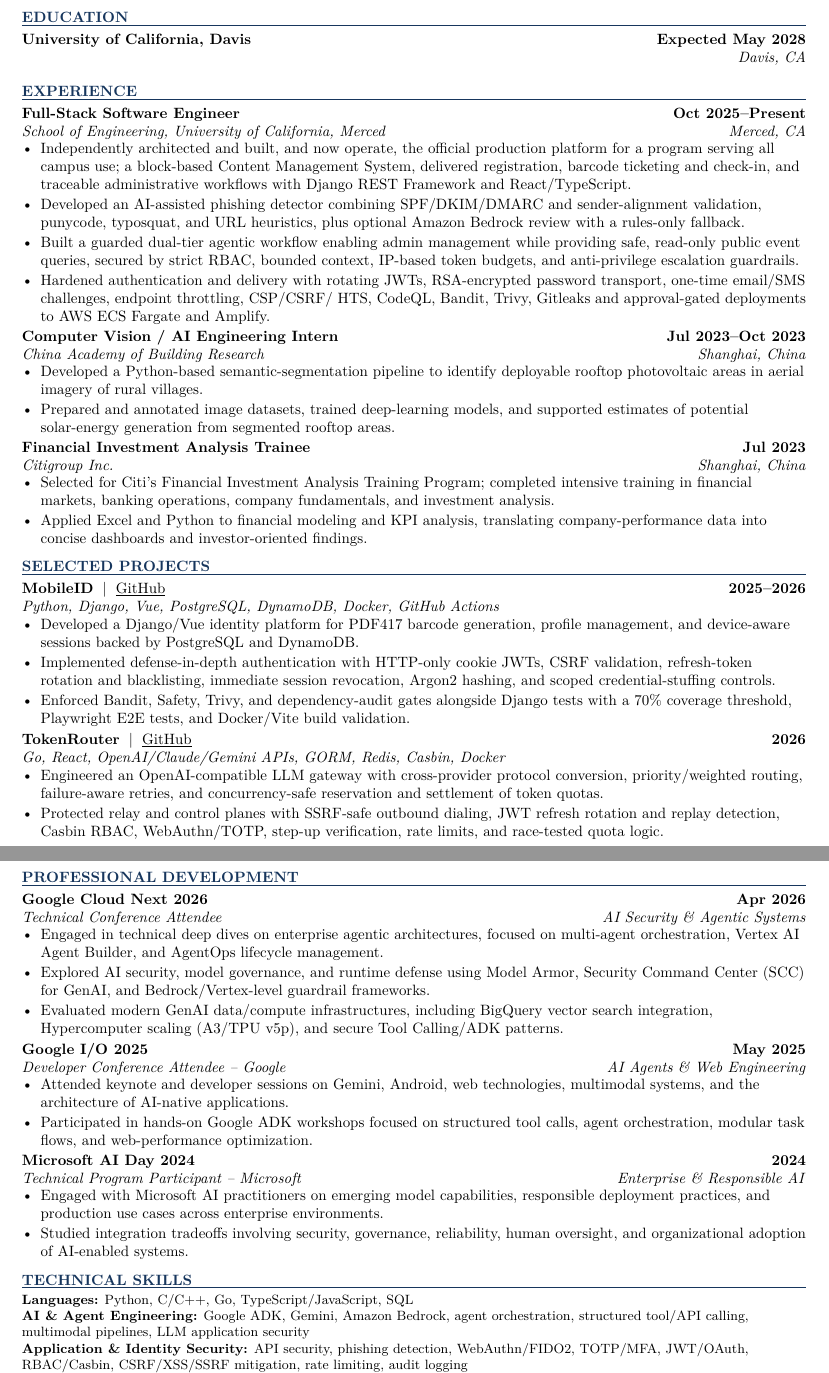
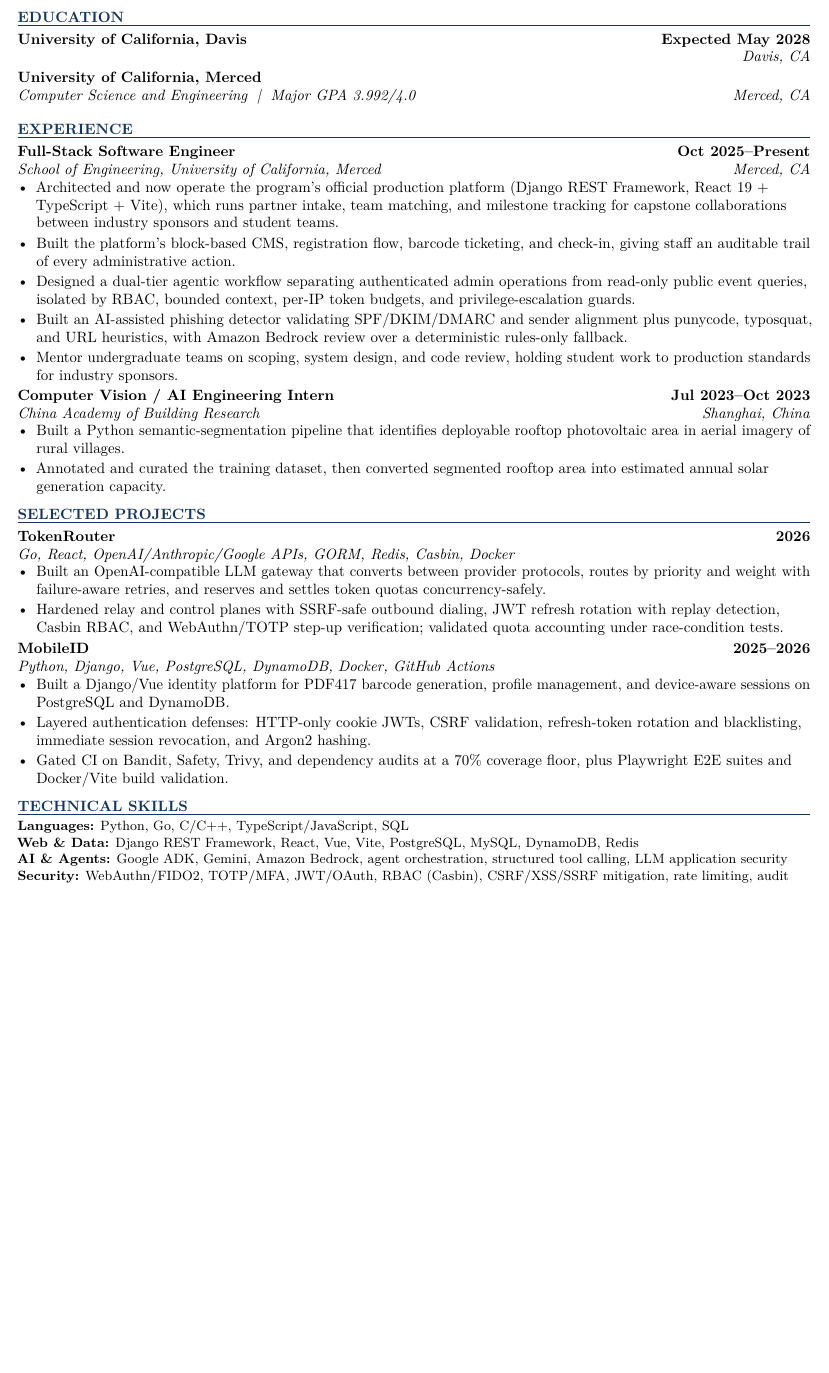
Before and after one commit to MacroXie04/MacroXie04, a LaTeX CV (assets/resume/Hongzhe_CV.tex): two parts of pages 1 and 2 of 2 before the commit and part of the page after it, the two joined at a grey line, cut so that both start at the same text, the shorter picture padded with empty space. Compiled offline with pdfLaTeX.

Commit message:
Update CV with supplied one-page resume

```diff
--- a/assets/resume/Hongzhe_CV.tex
+++ b/assets/resume/Hongzhe_CV.tex
@@ -1,18 +1,16 @@
 \documentclass[10pt,letterpaper]{article}
 
-\usepackage[margin=0.62in]{geometry}
+\usepackage[margin=0.58in]{geometry}
 \usepackage[T1]{fontenc}
 \usepackage{lmodern}
+\usepackage{microtype}
 \usepackage{enumitem}
 \usepackage{titlesec}
 \usepackage[hidelinks]{hyperref}
 \usepackage{xcolor}
-\usepackage{tabularx}
 
-\ifdefined\pdfgentounicode
-  \input{glyphtounicode}
-  \pdfgentounicode=1
-\fi
+\input{glyphtounicode}
+\pdfgentounicode=1
 
 \pagestyle{empty}
 \setlength{\parindent}{0pt}
@@ -25,10 +23,9 @@
 }
 
 \definecolor{accent}{HTML}{17365D}
-\definecolor{ACCENT}{HTML}{17365D}
 \titleformat{\section}
-  {\normalsize\bfseries\color{accent}\uppercase}
-  {}{0pt}{}[\vspace{-2pt}\color{accent}\titlerule]
+  {\normalsize\bfseries\color{accent}}
+  {}{0pt}{\MakeUppercase}[\vspace{-2pt}\color{accent}\titlerule]
 \titlespacing*{\section}{0pt}{7pt}{4pt}
 
 \setlist[itemize]{
@@ -77,3 +73,8 @@
+\resumeEntry
+  {University of California, Merced}
+  {}
+  {Computer Science and Engineering \;|\; Major GPA 3.992/4.0}
+  {Merced, CA}
 
 % ---------- Experience ----------
 \section{Experience}
@@ -83,10 +84,11 @@
   {School of Engineering, University of California, Merced}
   {Merced, CA}
 \begin{itemize}
-  \item Independently architected and built, and now operate, the official production platform for a program serving all campus use; a block-based Content Management System, delivered registration, barcode ticketing and check-in, and traceable administrative workflows with Django REST Framework and React/TypeScript.
-  \item Developed an AI-assisted phishing detector combining SPF/DKIM/DMARC and sender-alignment validation, punycode, typosquat, and URL heuristics, plus optional Amazon Bedrock review with a rules-only fallback.
-  \item Built a guarded dual-tier agentic workflow enabling admin management while providing safe, read-only public event queries, secured by strict RBAC, bounded context, IP-based token budgets, and anti-privilege escalation guardrails.
-  \item Hardened authentication and delivery with rotating JWTs, RSA-encrypted password transport, one-time email/SMS challenges, endpoint throttling, CSP/CSRF/ HTS, CodeQL, Bandit, Trivy, Gitleaks and approval-gated deployments to AWS ECS Fargate and Amplify.
+  \item Architected and now operate the program's official production platform (Django REST Framework, React 19 + TypeScript + Vite), which runs partner intake, team matching, and milestone tracking for capstone collaborations between industry sponsors and student teams.
+  \item Built the platform's block-based CMS, registration flow, barcode ticketing, and check-in, giving staff an auditable trail of every administrative action.
+  \item Designed a dual-tier agentic workflow separating authenticated admin operations from read-only public event queries, isolated by RBAC, bounded context, per-IP token budgets, and privilege-escalation guards.
+  \item Built an AI-assisted phishing detector validating SPF/DKIM/DMARC and sender alignment plus punycode, typosquat, and URL heuristics, with Amazon Bedrock review over a deterministic rules-only fallback.
+  \item Mentor undergraduate teams on scoping, system design, and code review, holding student work to production standards for industry sponsors.
 \end{itemize}
 
 \resumeEntry
@@ -95,82 +97,40 @@
   {China Academy of Building Research}
   {Shanghai, China}
 \begin{itemize}
-  \item Developed a Python-based semantic-segmentation pipeline to identify deployable rooftop photovoltaic areas in aerial imagery of rural villages.
-  \item Prepared and annotated image datasets, trained deep-learning models, and supported estimates of potential solar-energy generation from segmented rooftop areas.
-\end{itemize}
-
-\resumeEntry
-  {Financial Investment Analysis Trainee}
-  {Jul 2023}
-  {Citigroup Inc.}
-  {Shanghai, China}
-\begin{itemize}
-  \item Selected for Citi's Financial Investment Analysis Training Program; completed intensive training in financial markets, banking operations, company fundamentals, and investment analysis.
-  \item Applied Excel and Python to financial modeling and KPI analysis, translating company-performance data into concise dashboards and investor-oriented findings.
+  \item Built a Python semantic-segmentation pipeline that identifies deployable rooftop photovoltaic area in aerial imagery of rural villages.
+  \item Annotated and curated the training dataset, then converted segmented rooftop area into estimated annual solar generation capacity.
 \end{itemize}
 
 % ---------- Projects ----------
 \section{Selected Projects}
 
-\projectEntry
+% Repo: github.com/MacroXie04/TokenRouter
+\resumeEntry
+  {TokenRouter}
+  {2026}
+  {Go, React, OpenAI/Anthropic/Google APIs, GORM, Redis, Casbin, Docker}
+  {}
+\begin{itemize}
+  \item Built an OpenAI-compatible LLM gateway that converts between provider protocols, routes by priority and weight with failure-aware retries, and reserves and settles token quotas concurrency-safely.
+  \item Hardened relay and control planes with SSRF-safe outbound dialing, JWT refresh rotation with replay detection, Casbin RBAC, and WebAuthn/TOTP step-up verification; validated quota accounting under race-condition tests.
+\end{itemize}
+
+% Repo: github.com/MacroXie04/MobileID
+\resumeEntry
   {MobileID}
   {2025--2026}
-  {https://github.com/MacroXie04/MobileID}
   {Python, Django, Vue, PostgreSQL, DynamoDB, Docker, GitHub Actions}
+  {}
 \begin{itemize}
-  \item Developed a Django/Vue identity platform for PDF417 barcode generation, profile management, and device-aware sessions backed by PostgreSQL and DynamoDB.
-  \item Implemented defense-in-depth authentication with HTTP-only cookie JWTs, CSRF validation, refresh-token rotation and blacklisting, immediate session revocation, Argon2 hashing, and scoped credential-stuffing controls.
-  \item Enforced Bandit, Safety, Trivy, and dependency-audit gates alongside Django tests with a 70\% coverage threshold, Playwright E2E tests, and Docker/Vite build validation.
-\end{itemize}
-
-\projectEntry
-  {TokenRouter}
-  {2026}
-  {https://github.com/MacroXie04/TokenRouter}
-  {Go, React, OpenAI/Claude/Gemini APIs, GORM, Redis, Casbin, Docker}
-\begin{itemize}
-  \item Engineered an OpenAI-compatible LLM gateway with cross-provider protocol conversion, priority/weighted routing, failure-aware retries, and concurrency-safe reservation and settlement of token quotas.
-  \item Protected relay and control planes with SSRF-safe outbound dialing, JWT refresh rotation and replay detection, Casbin RBAC, WebAuthn/TOTP, step-up verification, rate limits, and race-tested quota logic.
-\end{itemize}
-
-% ---------- Professional Development ----------
-\newpage
-\section{Professional Development}
-
-\resumeEntry
-  {Google Cloud Next 2026}
-  {Apr 2026}
-  {Technical Conference Attendee}
-  {AI Security \& Agentic Systems}
-\begin{itemize}
-  \item Engaged in technical deep dives on enterprise agentic architectures, focused on multi-agent orchestration, Vertex AI Agent Builder, and AgentOps lifecycle management.
-  \item Explored AI security, model governance, and runtime defense using Model Armor, Security Command Center (SCC) for GenAI, and Bedrock/Vertex-level guardrail frameworks.
-  \item Evaluated modern GenAI data/compute infrastructures, including BigQuery vector search integration, Hypercomputer scaling (A3/TPU v5p), and secure Tool Calling/ADK patterns.
-\end{itemize}
-
-\resumeEntry
-  {Google I/O 2025}
-  {May 2025}
-  {Developer Conference Attendee -- Google}
-  {AI Agents \& Web Engineering}
-\begin{itemize}
-  \item Attended keynote and developer sessions on Gemini, Android, web technologies, multimodal systems, and the architecture of AI-native applications.
-  \item Participated in hands-on Google ADK workshops focused on structured tool calls, agent orchestration, modular task flows, and web-performance optimization.
-\end{itemize}
-
-\resumeEntry
-  {Microsoft AI Day 2024}
-  {2024}
-  {Technical Program Participant -- Microsoft}
-  {Enterprise \& Responsible AI}
-\begin{itemize}
-  \item Engaged with Microsoft AI practitioners on emerging model capabilities, responsible deployment practices, and production use cases across enterprise environments.
-  \item Studied integration tradeoffs involving security, governance, reliability, human oversight, and organizational adoption of AI-enabled systems.
+  \item Built a Django/Vue identity platform for PDF417 barcode generation, profile management, and device-aware sessions on PostgreSQL and DynamoDB.
+  \item Layered authentication defenses: HTTP-only cookie JWTs, CSRF validation, refresh-token rotation and blacklisting, immediate session revocation, and Argon2 hashing.
+  \item Gated CI on Bandit, Safety, Trivy, and dependency audits at a 70\% coverage floor, plus Playwright E2E suites and Docker/Vite build validation.
 \end{itemize}
 
 % ---------- Skills ----------
 \section{Technical Skills}
 {\small
-\textbf{Languages:} Python, C/C++, Go, TypeScript/JavaScript, SQL \\
-\textbf{AI \& Agent Engineering:} Google ADK, Gemini, Amazon Bedrock, agent orchestration, structured tool/API calling, multimodal pipelines, LLM application security \\
-\textbf{Application \& Identity Security:} API security, phishing detection, WebAuthn/FIDO2, TOTP/MFA, JWT/OAuth, RBAC/Casbin, CSRF/XSS/SSRF mitigation, rate limiting, audit logging \\
+\textbf{Languages:} Python, Go, C/C++, TypeScript/JavaScript, SQL \\
+\textbf{Web \& Data:} Django REST Framework, React, Vue, Vite, PostgreSQL, MySQL, DynamoDB, Redis \\
+\textbf{AI \& Agents:} Google ADK, Gemini, Amazon Bedrock, agent orchestration, structured tool calling, LLM application security \\
+\textbf{Security:} WebAuthn/FIDO2, TOTP/MFA, JWT/OAuth, RBAC (Casbin), CSRF/XSS/SSRF mitigation, rate limiting, audit logging; CodeQL, Bandit, Trivy, Gitleaks \\
```
Also changed, not shown: assets/resume/Hongzhe_CV.pdf, assets/resume/Hongzhe_CV.tex (25 more changed lines), 4 other files.
